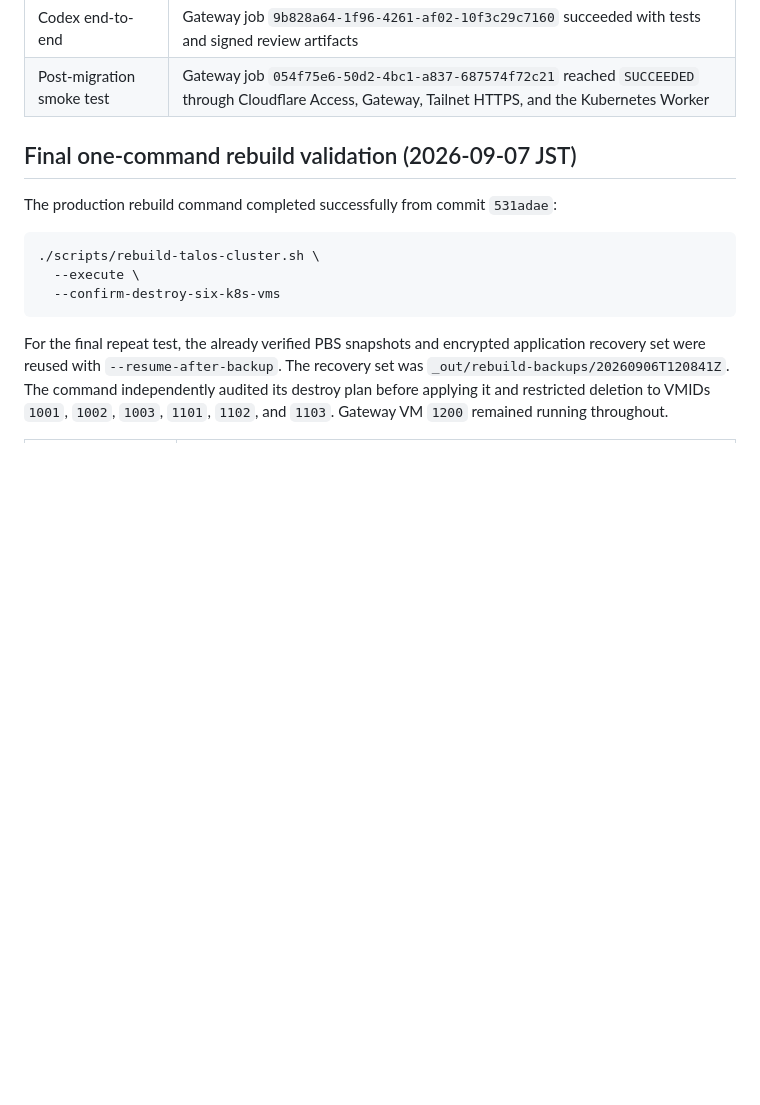
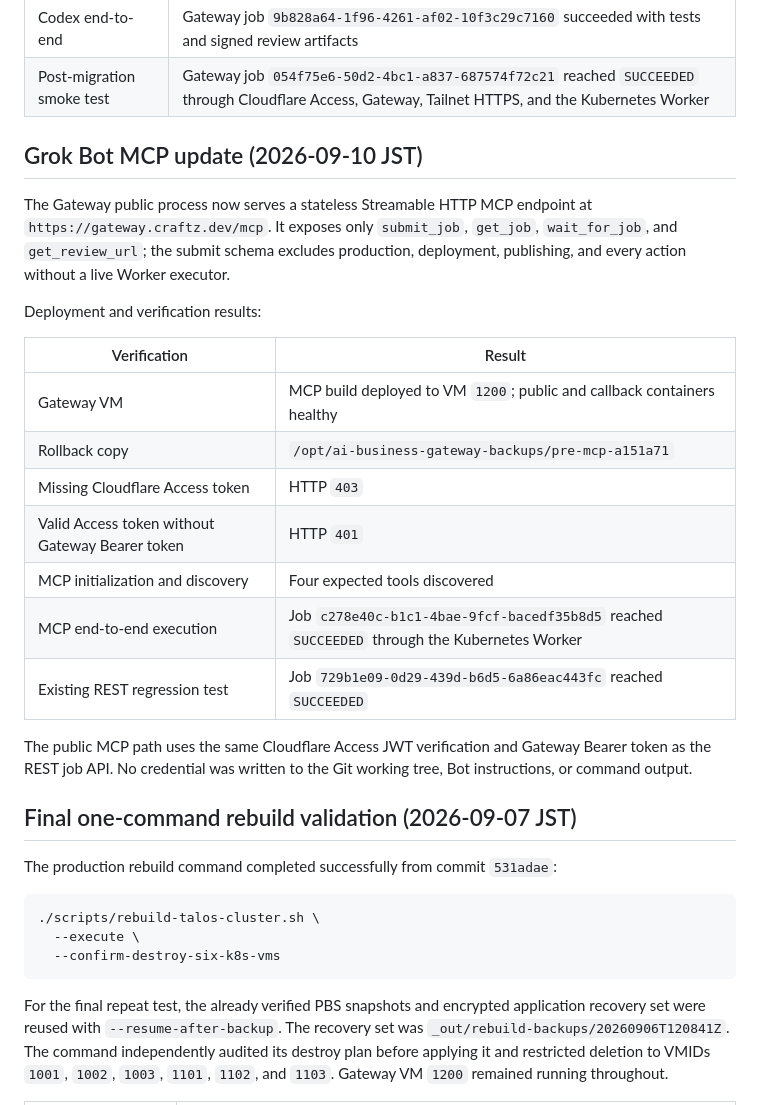
Before and after one commit to craftzdev/homelab, a Markdown page: docs/ai-business-platform/deployment-2026-09-06.md, the part around the change. Drawn GitHub-style; blank space fills up the shorter version.

Commit message:
docs: record deployed Grok Bot MCP gateway

```diff
--- a/docs/ai-business-platform/deployment-2026-09-06.md
+++ b/docs/ai-business-platform/deployment-2026-09-06.md
@@ -25,6 +25,29 @@ rebuild performed on the same day.
 | Internal registry | TLS registry at `172.16.40.200:5000`, 20 GiB Longhorn 3-replica PVC |
 | Codex end-to-end | Gateway job `9b828a64-1f96-4261-af02-10f3c29c7160` succeeded with tests and signed review artifacts |
 | Post-migration smoke test | Gateway job `054f75e6-50d2-4bc1-a837-687574f72c21` reached `SUCCEEDED` through Cloudflare Access, Gateway, Tailnet HTTPS, and the Kubernetes Worker |
+
+## Grok Bot MCP update (2026-09-10 JST)
+
+The Gateway public process now serves a stateless Streamable HTTP MCP endpoint
+at `https://gateway.craftz.dev/mcp`. It exposes only `submit_job`, `get_job`,
+`wait_for_job`, and `get_review_url`; the submit schema excludes production,
+deployment, publishing, and every action without a live Worker executor.
+
+Deployment and verification results:
+
+| Verification | Result |
+|---|---|
+| Gateway VM | MCP build deployed to VM `1200`; public and callback containers healthy |
+| Rollback copy | `/opt/ai-business-gateway-backups/pre-mcp-a151a71` |
+| Missing Cloudflare Access token | HTTP `403` |
+| Valid Access token without Gateway Bearer token | HTTP `401` |
+| MCP initialization and discovery | Four expected tools discovered |
+| MCP end-to-end execution | Job `c278e40c-b1c1-4bae-9fcf-bacedf35b8d5` reached `SUCCEEDED` through the Kubernetes Worker |
+| Existing REST regression test | Job `729b1e09-0d29-439d-b6d5-6a86eac443fc` reached `SUCCEEDED` |
+
+The public MCP path uses the same Cloudflare Access JWT verification and
+Gateway Bearer token as the REST job API. No credential was written to the Git
+working tree, Bot instructions, or command output.
 
 ## Final one-command rebuild validation (2026-09-07 JST)
 
```
Also changed, not shown: docs/50-operations.md (+1 -0 lines), docs/ai-business-platform/basic-design.md (+25 -0 lines).
